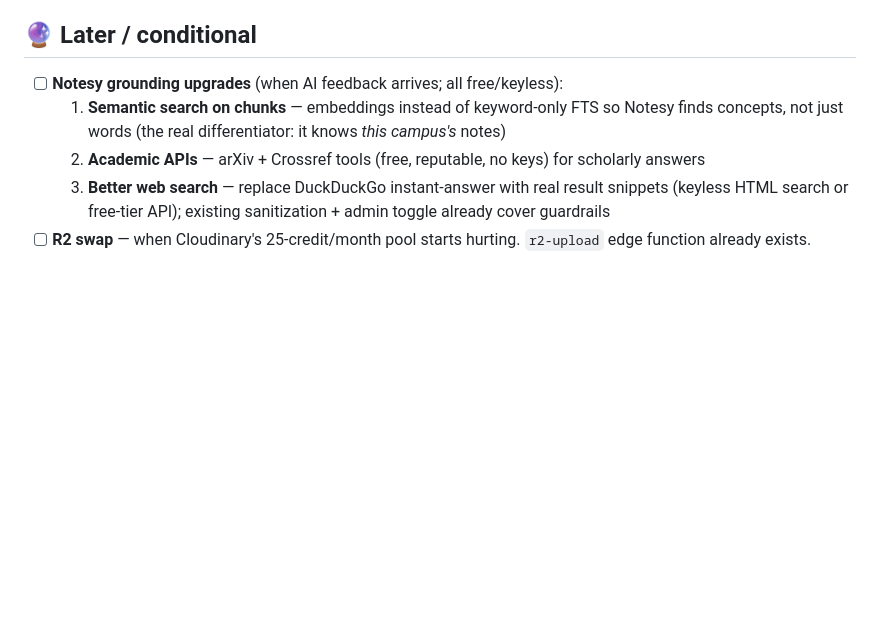
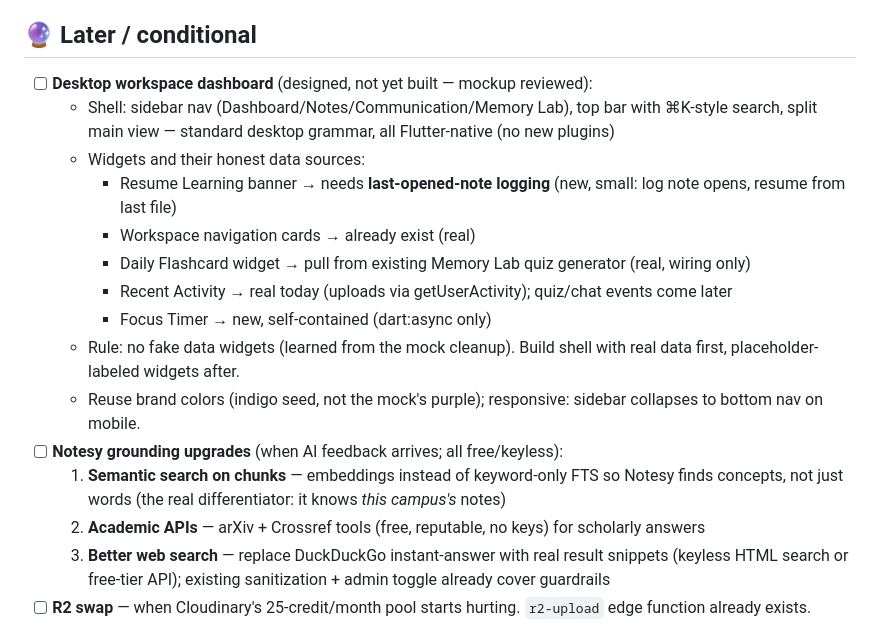
Before and after one commit to Error-code22/notes_cache, a Markdown page: plan.md, the part around the change. Rendered like a GitHub page; blank space fills up the shorter version.

Commit message:
plan: desktop workspace dashboard (designed, data-mapped)

```diff
--- a/plan.md
+++ b/plan.md
@@ -38,6 +38,16 @@ Status as of **2026-08-06**. Anything in a checkbox list without ✅ is next up.
 
 ## 🔮 Later / conditional
 
+- [ ] **Desktop workspace dashboard** (designed, not yet built — mockup reviewed):
+  - Shell: sidebar nav (Dashboard/Notes/Communication/Memory Lab), top bar with ⌘K-style search, split main view — standard desktop grammar, all Flutter-native (no new plugins)
+  - Widgets and their honest data sources:
+    - Resume Learning banner → needs **last-opened-note logging** (new, small: log note opens, resume from last file)
+    - Workspace navigation cards → already exist (real)
+    - Daily Flashcard widget → pull from existing Memory Lab quiz generator (real, wiring only)
+    - Recent Activity → real today (uploads via getUserActivity); quiz/chat events come later
+    - Focus Timer → new, self-contained (dart:async only)
+  - Rule: no fake data widgets (learned from the mock cleanup). Build shell with real data first, placeholder-labeled widgets after.
+  - Reuse brand colors (indigo seed, not the mock's purple); responsive: sidebar collapses to bottom nav on mobile.
 - [ ] **Notesy grounding upgrades** (when AI feedback arrives; all free/keyless):
   1. **Semantic search on chunks** — embeddings instead of keyword-only FTS so Notesy finds concepts, not just words (the real differentiator: it knows *this campus's* notes)
   2. **Academic APIs** — arXiv + Crossref tools (free, reputable, no keys) for scholarly answers
```
